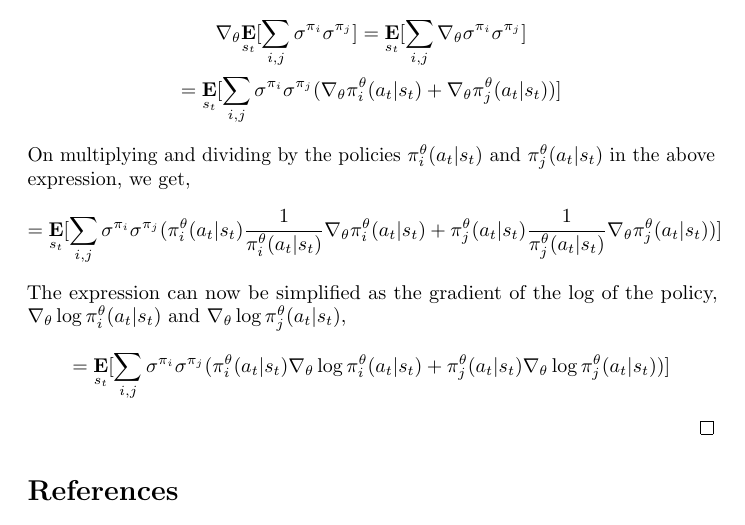
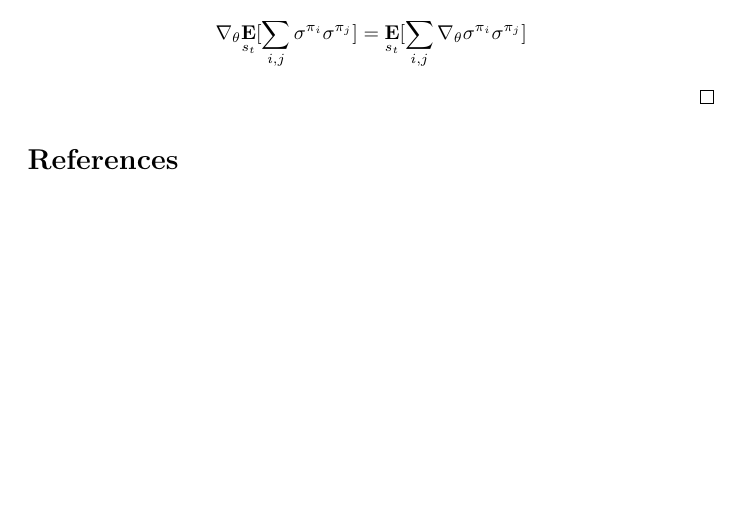
Before and after one commit to karush17/Ising-notes, a LaTeX document (doc/main.tex): part of page 12 of 18 before the commit and part of page 12 of 17 after it, cut so that both start at the same text, the shorter picture padded with empty space. Compiled offline with pdfLaTeX.

Commit message:
Modify spin gradient

```diff
--- a/doc/main.tex
+++ b/doc/main.tex
@@ -218,16 +218,7 @@ We select StarCraft II scenarios particularly for three reasons. Firstly, microm
     \end{gather}
     Evaluating the gradient of the spin-spin interaction term, we get,
     \begin{gather}
-        \nabla_{\theta} \underset{s_{t}}{\textbf{E}}[\sum_{i,j} \sigma^{\pi_{i}}\sigma^{\pi_{j}}] = \underset{s_{t}}{\textbf{E}}[\sum_{i,j} \nabla_{\theta}\sigma^{\pi_{i}}\sigma^{\pi_{j}}] \nonumber \\
-        = \underset{s_{t}}{\textbf{E}}[\sum_{i,j}\sigma^{\pi_{i}}\sigma^{\pi_{j}}(\nabla_{\theta}\pi_{i}^{\theta}(a_{t}|s_{t}) + \nabla_{\theta}\pi_{j}^{\theta}(a_{t}|s_{t}))] \nonumber
-    \end{gather}
-    On multiplying and dividing by the policies $\pi_{i}^{\theta}(a_{t}|s_{t})$ and $\pi_{j}^{\theta}(a_{t}|s_{t})$ in the above expression, we get,
-    \begin{gather}
-        = \underset{s_{t}}{\textbf{E}}[\sum_{i,j}\sigma^{\pi_{i}}\sigma^{\pi_{j}}(\pi_{i}^{\theta}(a_{t}|s_{t})\frac{1}{\pi_{i}^{\theta}(a_{t}|s_{t})}\nabla_{\theta}\pi_{i}^{\theta}(a_{t}|s_{t}) + \pi_{j}^{\theta}(a_{t}|s_{t})\frac{1}{\pi_{j}^{\theta}(a_{t}|s_{t})}\nabla_{\theta}\pi_{j}^{\theta}(a_{t}|s_{t}))] \nonumber
-    \end{gather}
-    The expression can now be simplified as the gradient of the log of the policy, $\nabla_{\theta}\log\pi_{i}^{\theta}(a_{t}|s_{t})$ and $\nabla_{\theta}\log\pi_{j}^{\theta}(a_{t}|s_{t})$,
-    \begin{gather}
-        = \underset{s_{t}}{\textbf{E}}[\sum_{i,j}\sigma^{\pi_{i}}\sigma^{\pi_{j}}(\pi_{i}^{\theta}(a_{t}|s_{t})\nabla_{\theta}\log \pi_{i}^{\theta}(a_{t}|s_{t}) + \pi_{j}^{\theta}(a_{t}|s_{t})\nabla_{\theta}\log \pi_{j}^{\theta}(a_{t}|s_{t}))] \nonumber
+        \nabla_{\theta} \underset{s_{t}}{\textbf{E}}[\sum_{i,j} \sigma^{\pi_{i}}\sigma^{\pi_{j}}] = \underset{s_{t}}{\textbf{E}}[\sum_{i,j} \nabla_{\theta}\sigma^{\pi_{i}}\sigma^{\pi_{j}}] \nonumber
     \end{gather}
 
 \end{proof}
```
Also changed, not shown: doc/main.pdf, 4 other files.
